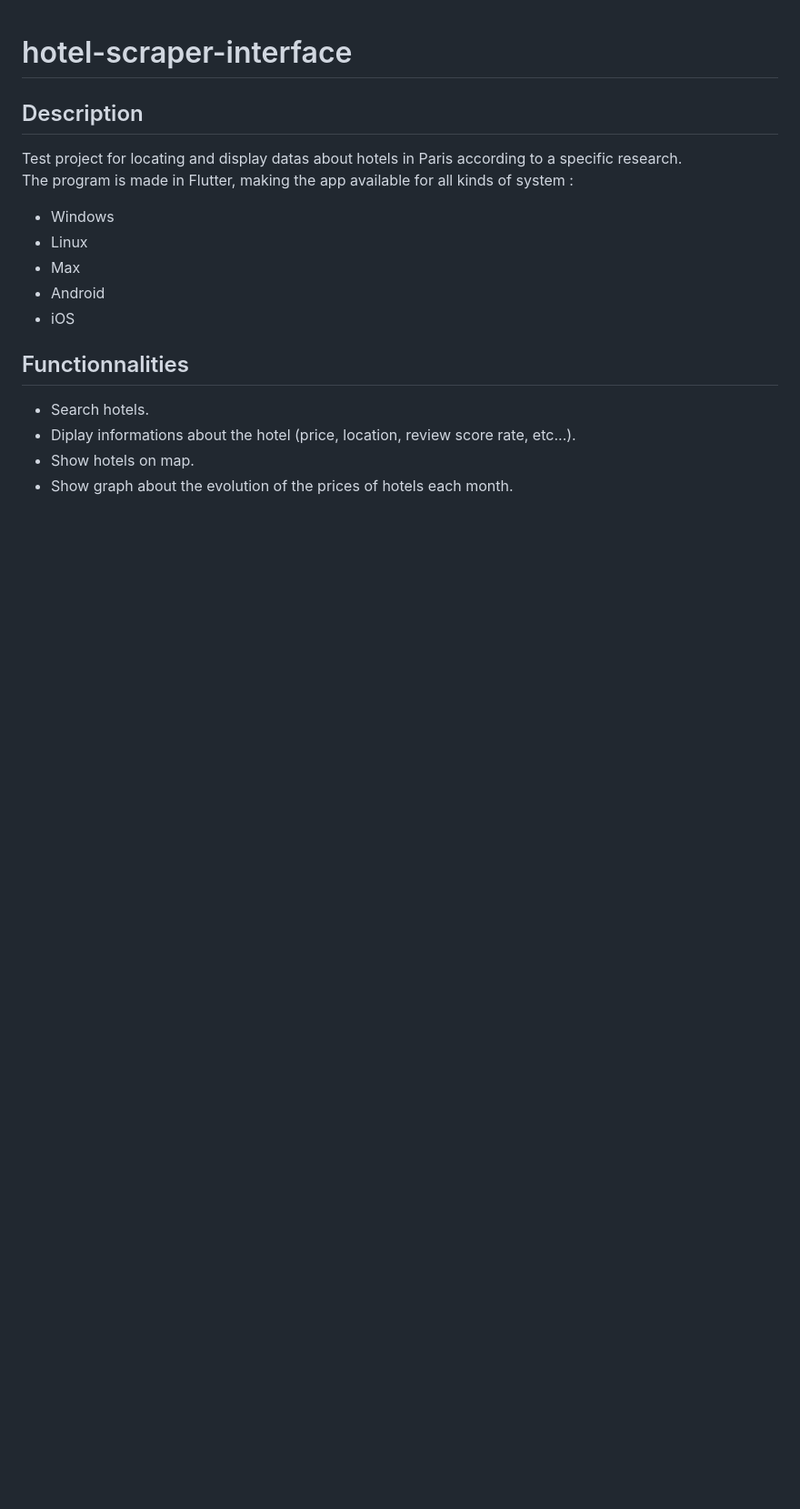
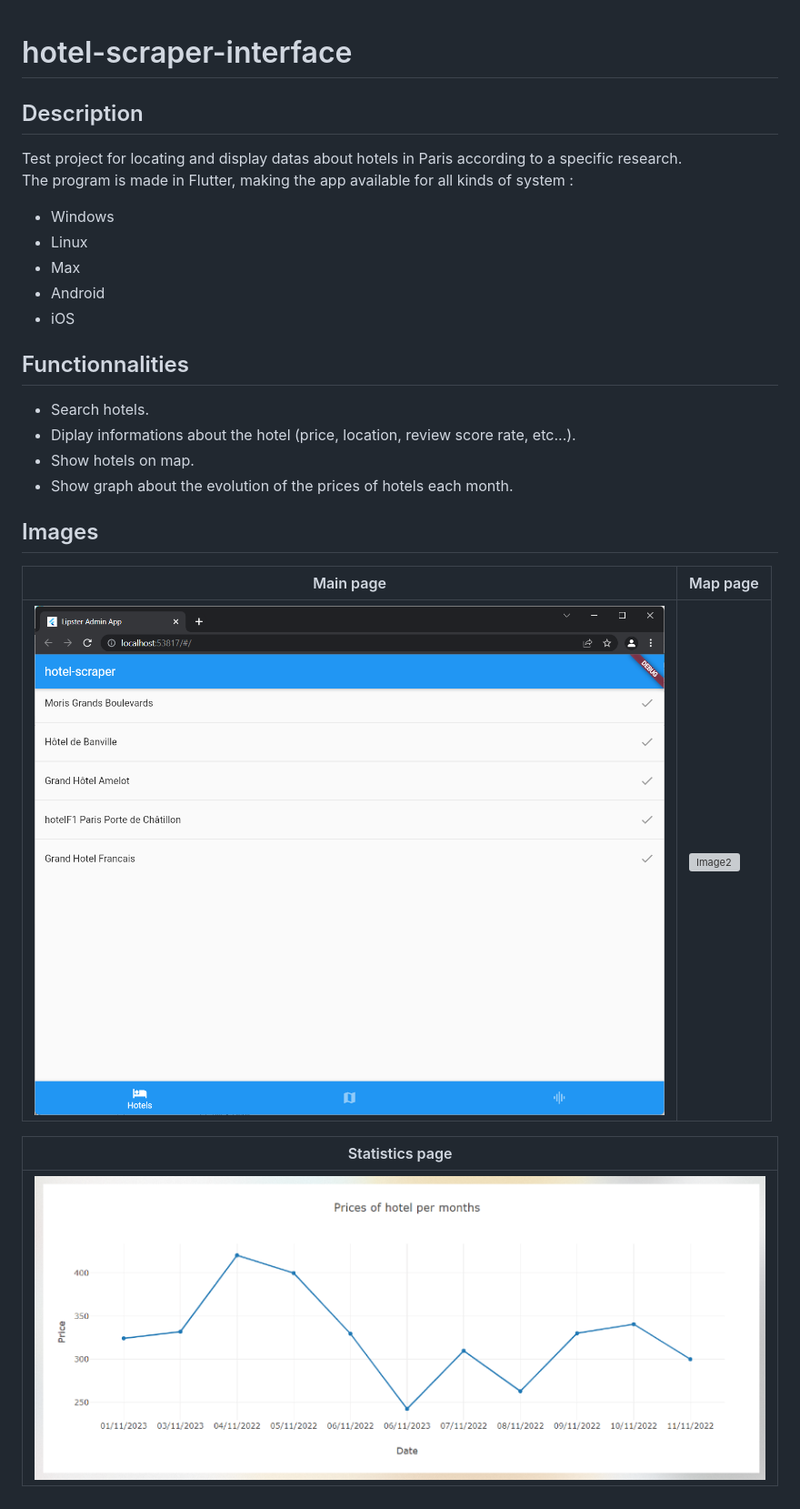
Before and after one commit to Im-Rises/hotel-scraper-interface-prototype, a Markdown page: README.md, the part around the change printed below. Shown: that part at 91% size. Rendered like a GitHub page; pictures changed too: Readme_files/image1.png (added), Readme_files/image3.png (added); blank space fills up the shorter version; grey boxes are pictures that could not be loaded.

Commit message:
Added some images

```diff
--- a/README.md
+++ b/README.md
@@ -16,3 +17,13 @@ The program is made in Flutter, making the app available for all kinds of system
 - Diplay informations about the hotel (price, location, review score rate, etc...).
 - Show hotels on map.
 - Show graph about the evolution of the prices of hotels each month.
+
+## Images
+
+| Main page | Map page |
+| --- | --- |
+| ![Image1](Readme_files/image1.png) | ![Image2](Readme_files/image2.png) |
+
+| Statistics page |
+| --- |
+| ![Image3](Readme_files/image3.png) |
```
Also changed, not shown: other parts of README.md (+1 -0 lines), 2 other files.
